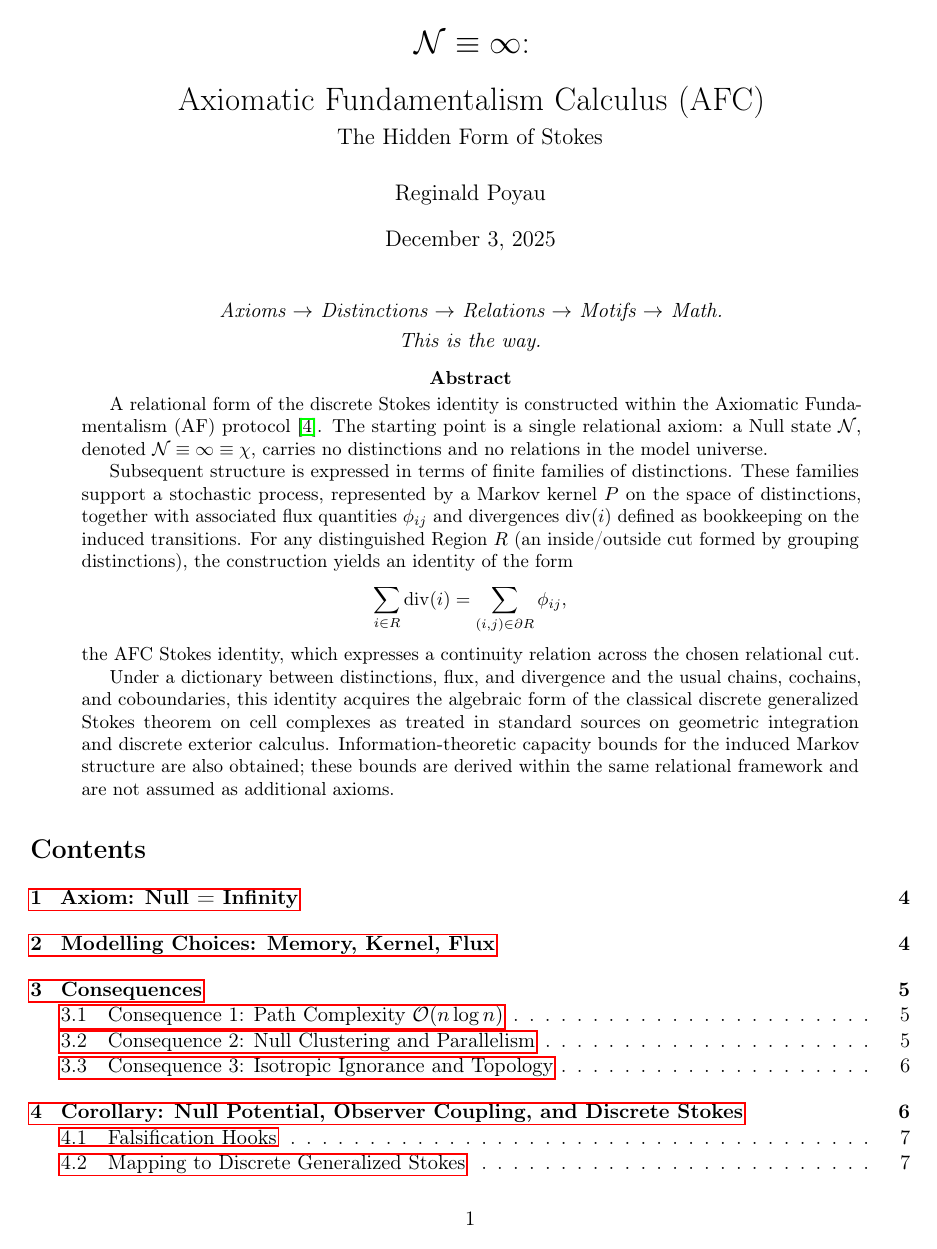
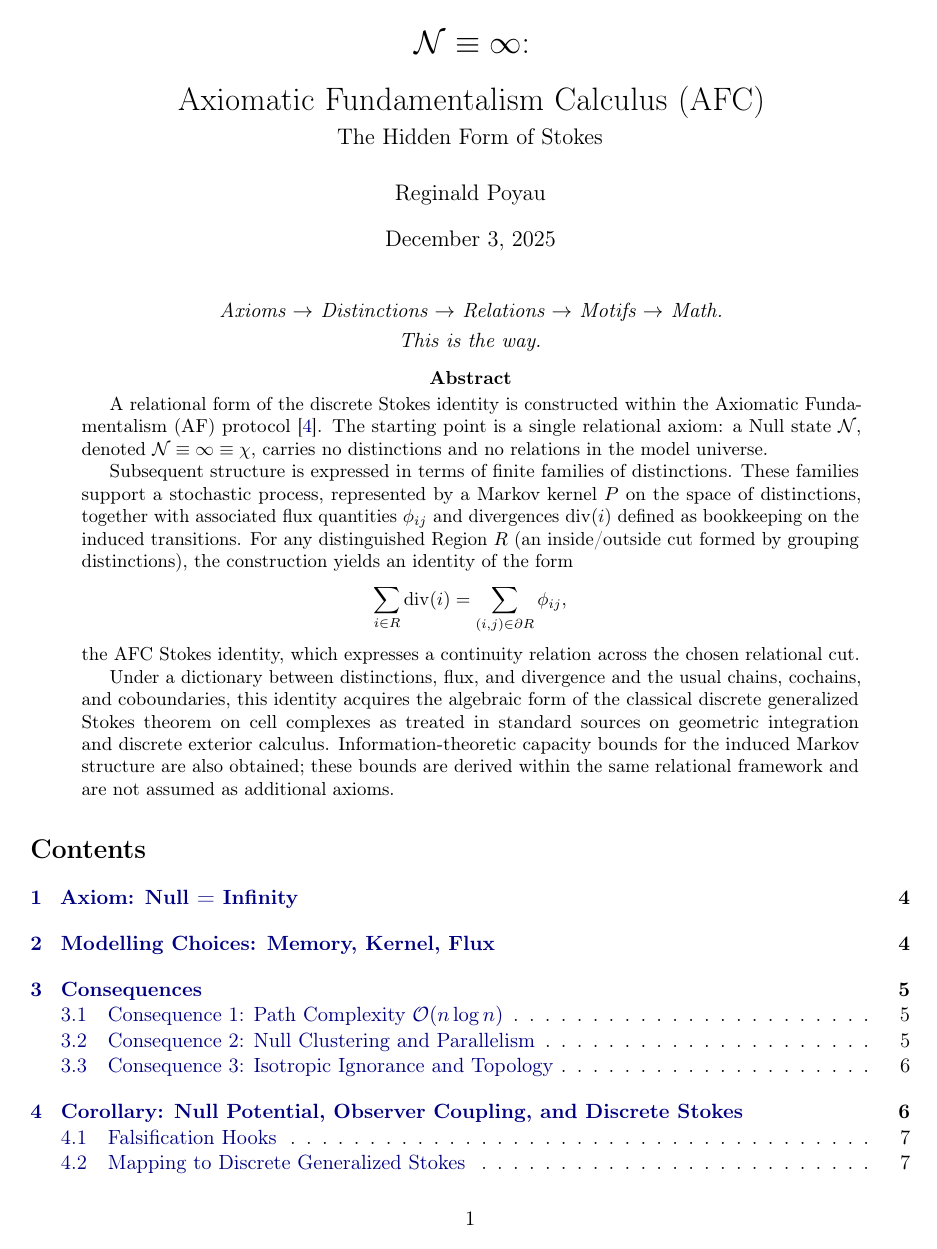
Before and after one commit to rpoyau/afc, a LaTeX paper (tex/main.tex, which reads tex/preamble.tex): page 1 of 9. Compiled offline with pdfLaTeX.

Commit message:
Fix reference colors

```diff
--- a/tex/preamble.tex
+++ b/tex/preamble.tex
@@ -4,8 +4,20 @@
 \usepackage{amsmath,amssymb,amsthm,mathtools,bm}
 \usepackage{enumitem}
 \usepackage{microtype}
+\usepackage{xcolor}
 \usepackage[margin=1in]{geometry}
-\usepackage{hyperref}
+
+
+
+% --- Hyperref setup (make metadata match the manuscript title)
+\usepackage[
+  colorlinks=true,
+  linkcolor=blue!50!black,
+  citecolor=blue!50!black,
+  urlcolor=blue!50!black,
+  pdfauthor={Reginald Poyau},
+  pdftitle={AFC Stokes}
+]{hyperref}
 
 % ================= Unicode + code safety (pdfLaTeX) =================
 % Keep sources unchanged; map the few Unicode glyphs used in the project.
```
